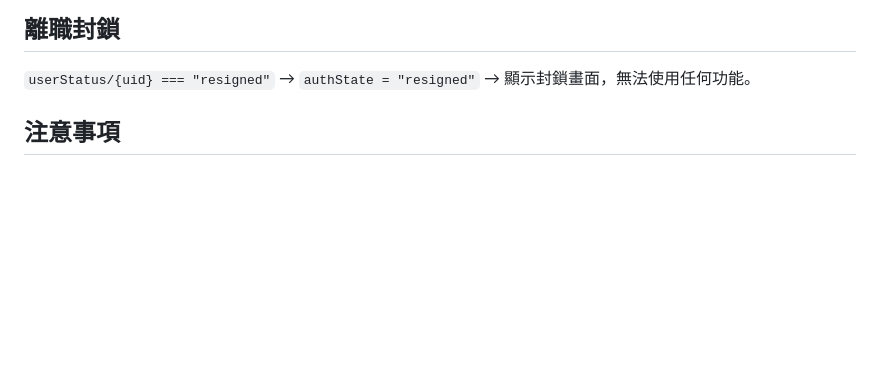
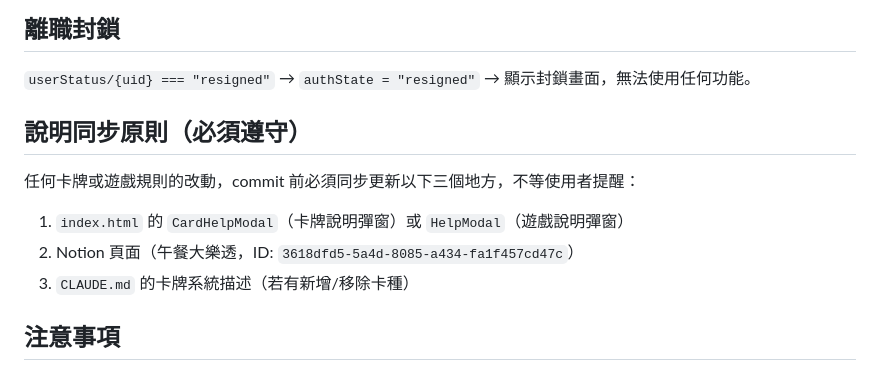
Before and after one commit to pocky890/lunch, a Markdown page: CLAUDE.md, the part around the change. GitHub-like rendering; blank space fills up the shorter version.

Commit message:
docs: CLAUDE.md 加入說明同步原則，規則/卡牌改動必須更新說明和 Notion

```diff
--- a/CLAUDE.md
+++ b/CLAUDE.md
@@ -61,6 +61,12 @@ session/                當日設定（numMax 等）
 
 ## 離職封鎖
 `userStatus/{uid} === "resigned"` → `authState = "resigned"` → 顯示封鎖畫面，無法使用任何功能。
+
+## 說明同步原則（必須遵守）
+任何卡牌或遊戲規則的改動，commit 前必須同步更新以下三個地方，不等使用者提醒：
+1. `index.html` 的 `CardHelpModal`（卡牌說明彈窗）或 `HelpModal`（遊戲說明彈窗）
+2. Notion 頁面（午餐大樂透，ID: `3618dfd5-5a4d-8085-a434-fa1f457cd47c`）
+3. `CLAUDE.md` 的卡牌系統描述（若有新增/移除卡種）
 
 ## 注意事項
 - Firebase Security Rules 目前為 public read/write（測試環境），正式上線前需要加 Auth 驗證
```
